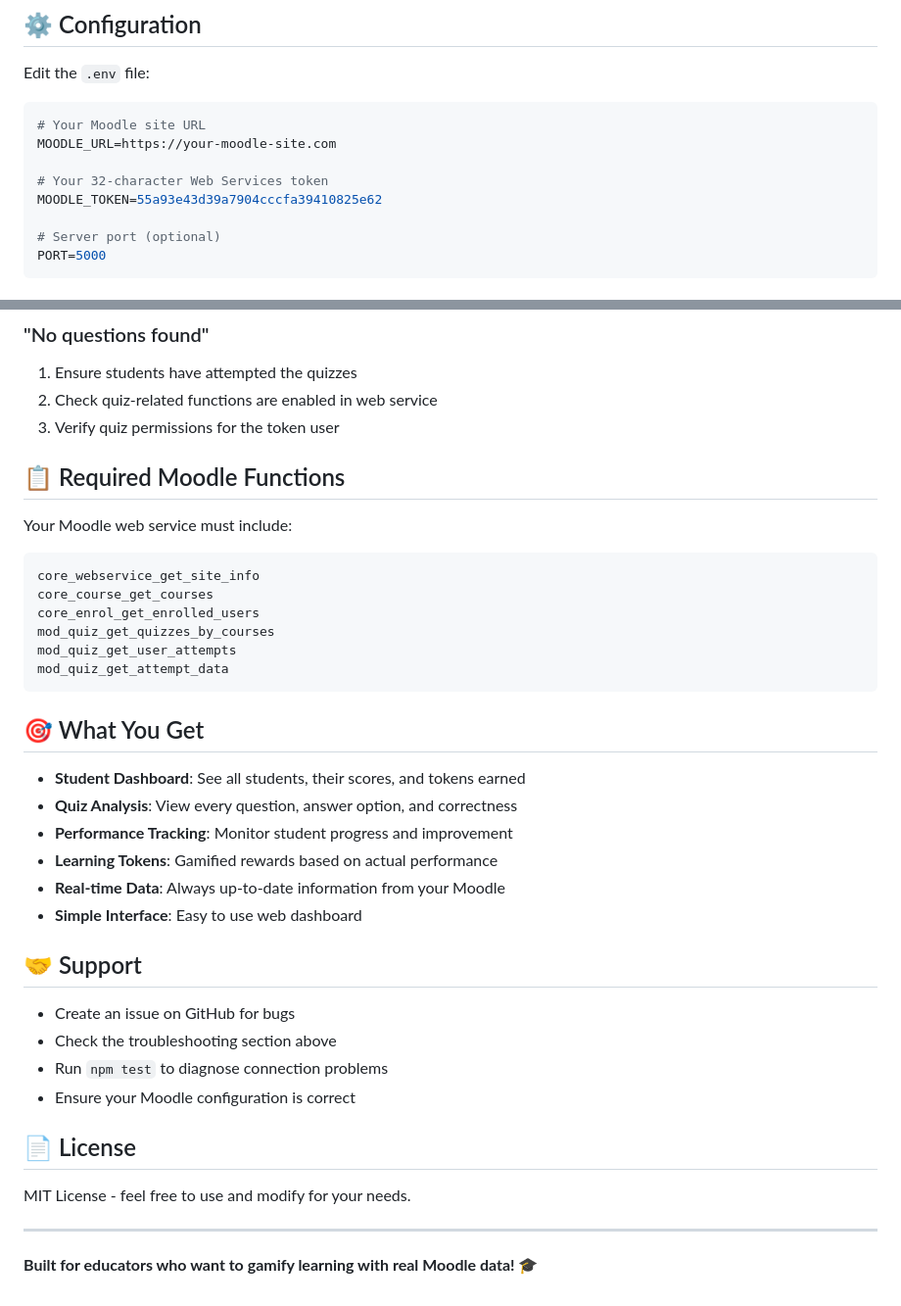
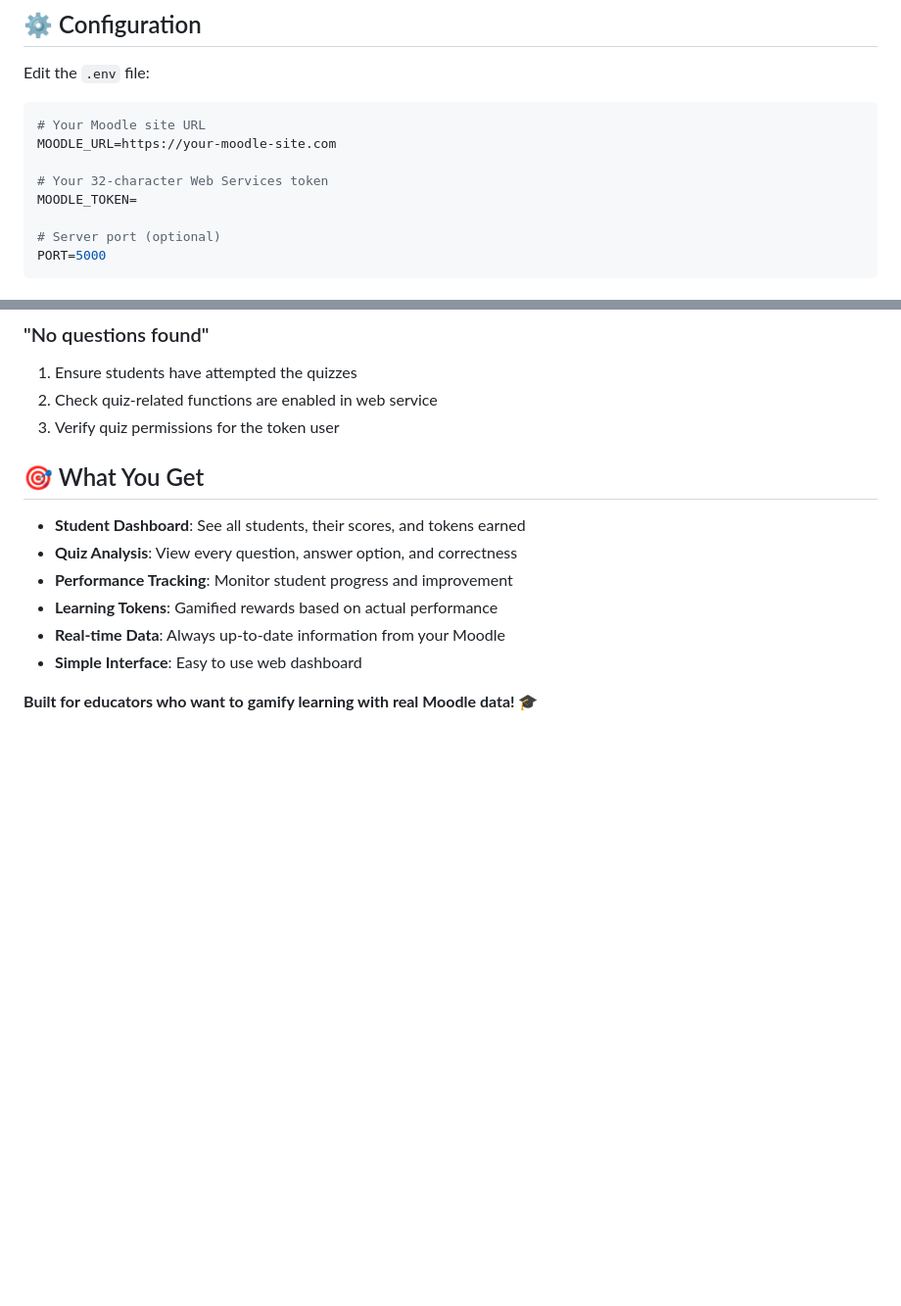
Before and after one commit to hyperledger-labs/learning-tokens, a Markdown page: lms/moodle/README.md, 2 parts joined by grey strips. Shown at 98% size. Rendered like a GitHub page; blank space fills up the shorter version.

Commit message:
all changes suggested in the last pull by neo are completed
Signed-off-by: Hariom Dhage <130223726+HariomDhage@users.noreply.github.com>

````diff
--- a/lms/moodle/README.md
+++ b/lms/moodle/README.md
@@ -72,7 +72,7 @@ Edit the `.env` file:
 MOODLE_URL=https://your-moodle-site.com
 
 # Your 32-character Web Services token
-MOODLE_TOKEN=55a93e43d39a7904cccfa39410825e62
+MOODLE_TOKEN=
 
 # Server port (optional)
 PORT=5000
@@ -150,18 +150,6 @@ curl "http://localhost:5000/api/attempts/89"
 2. Check quiz-related functions are enabled in web service
 3. Verify quiz permissions for the token user
 
-## 📋 Required Moodle Functions
-
-Your Moodle web service must include:
-
-```
-core_webservice_get_site_info
-core_course_get_courses
-core_enrol_get_enrolled_users
-mod_quiz_get_quizzes_by_courses
-mod_quiz_get_user_attempts
-mod_quiz_get_attempt_data
-```
 
 ## 🎯 What You Get
 
@@ -172,17 +160,5 @@ mod_quiz_get_attempt_data
 - **Real-time Data**: Always up-to-date information from your Moodle
 - **Simple Interface**: Easy to use web dashboard
 
-## 🤝 Support
-
-- Create an issue on GitHub for bugs
-- Check the troubleshooting section above
-- Run `npm test` to diagnose connection problems
-- Ensure your Moodle configuration is correct
-
-## 📄 License
-
-MIT License - feel free to use and modify for your needs.
-
----
 
 **Built for educators who want to gamify learning with real Moodle data! 🎓**
````
